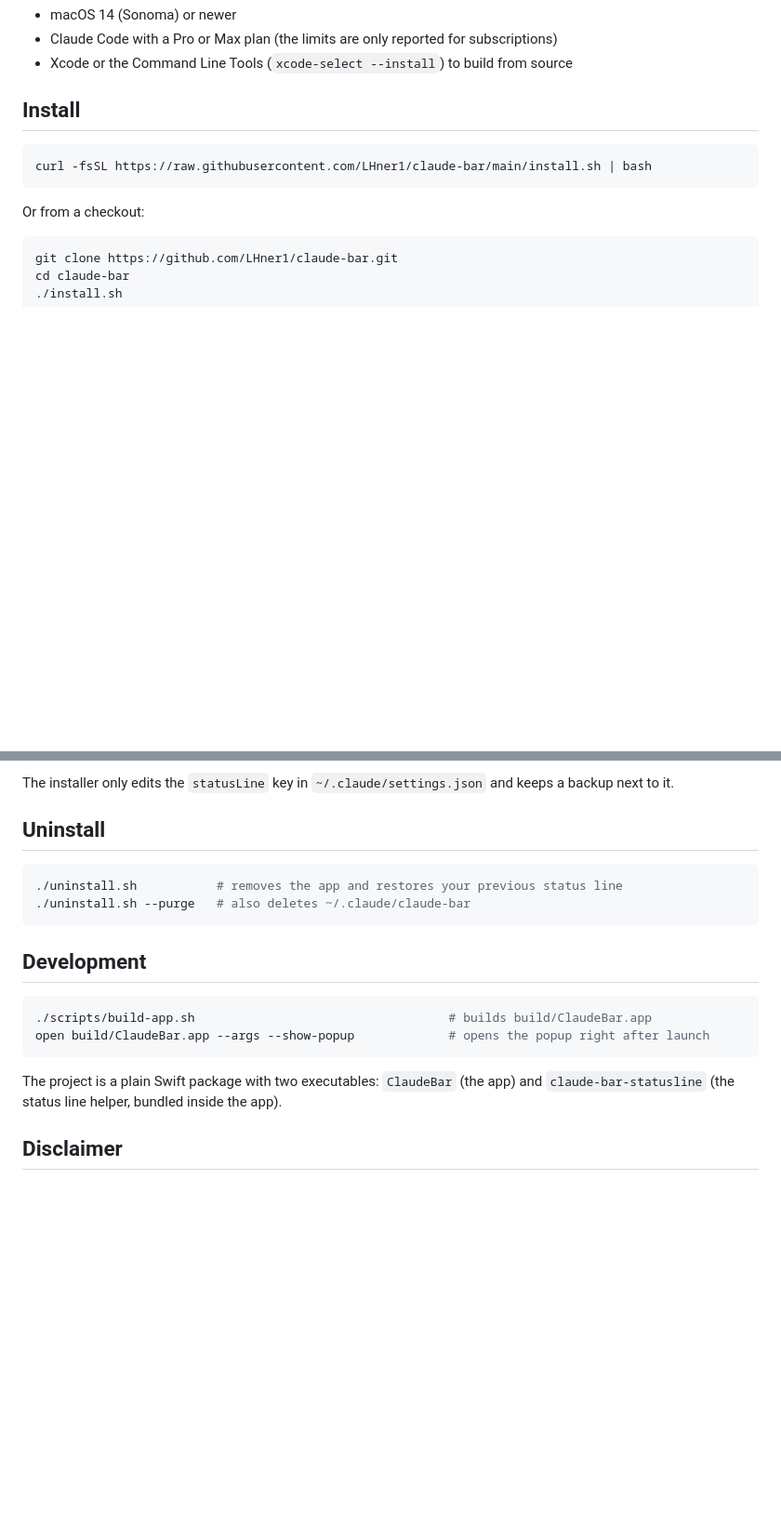
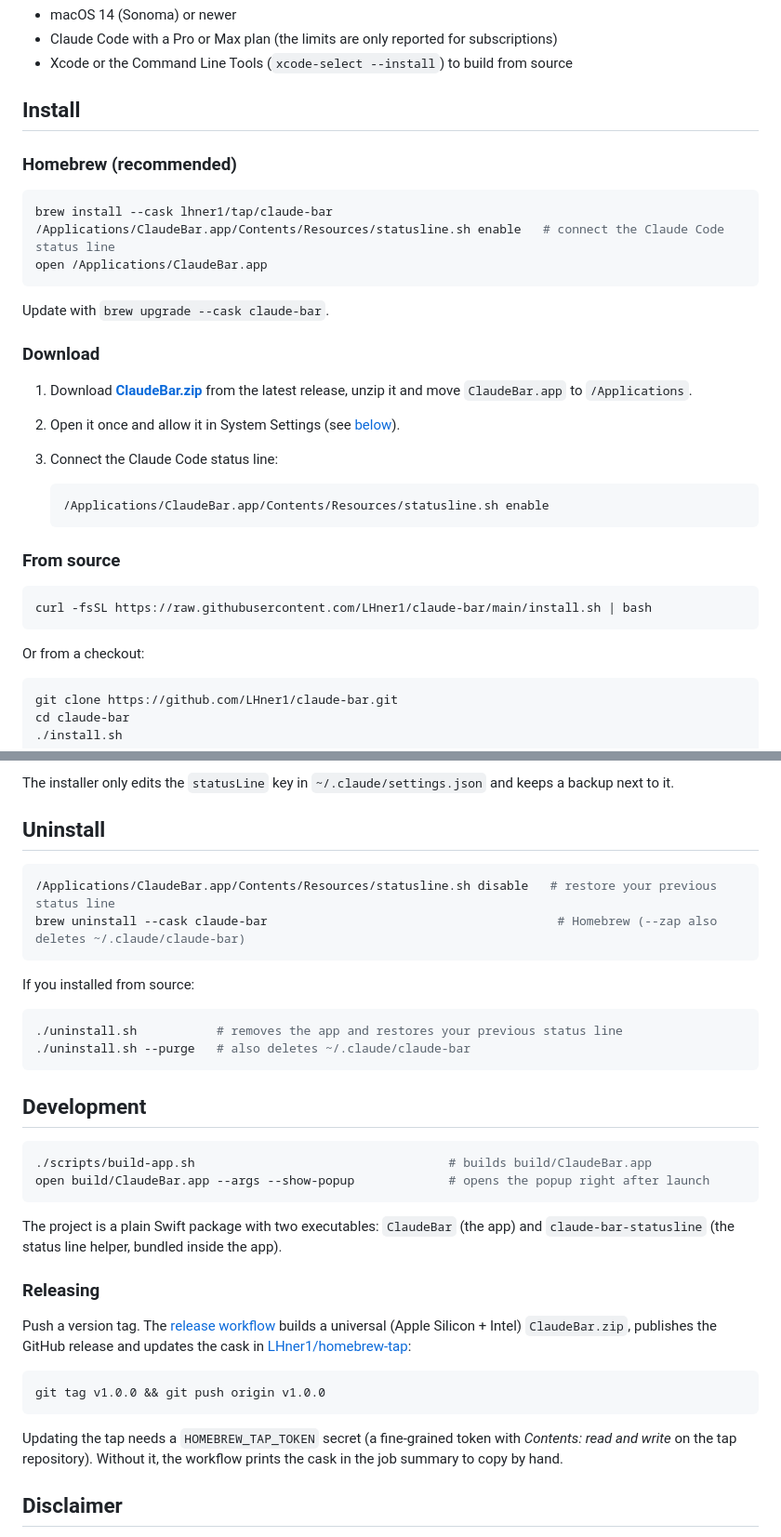
Before and after one commit to LHner1/claude-bar, a Markdown page: README.md, 2 parts joined by grey strips. Shown at 93% size. GitHub-like rendering; blank space fills up the shorter version.

````diff
--- a/README.md
+++ b/README.md
@@ -31,6 +30,28 @@ See at a glance whether a session is waiting for you, how much of your plan's li
 
 ## Install
 
+### Homebrew (recommended)
+
+```bash
+brew install --cask lhner1/tap/claude-bar
+/Applications/ClaudeBar.app/Contents/Resources/statusline.sh enable   # connect the Claude Code status line
+open /Applications/ClaudeBar.app
+```
+
+Update with `brew upgrade --cask claude-bar`.
+
+### Download
+
+1. Download **[ClaudeBar.zip](https://github.com/LHner1/claude-bar/releases/latest/download/ClaudeBar.zip)** from the latest release, unzip it and move `ClaudeBar.app` to `/Applications`.
+2. Open it once and allow it in System Settings (see [below](#macos-says-it-cant-verify-claudebar)).
+3. Connect the Claude Code status line:
+
+   ```bash
+   /Applications/ClaudeBar.app/Contents/Resources/statusline.sh enable
+   ```
+
+### From source
+
 ```bash
 curl -fsSL https://raw.githubusercontent.com/LHner1/claude-bar/main/install.sh | bash
 ```
@@ -82,6 +125,13 @@ The installer only edits the `statusLine` key in `~/.claude/settings.json` and k
 ## Uninstall
 
 ```bash
+/Applications/ClaudeBar.app/Contents/Resources/statusline.sh disable   # restore your previous status line
+brew uninstall --cask claude-bar                                        # Homebrew (--zap also deletes ~/.claude/claude-bar)
+```
+
+If you installed from source:
+
+```bash
 ./uninstall.sh           # removes the app and restores your previous status line
 ./uninstall.sh --purge   # also deletes ~/.claude/claude-bar
 ```
@@ -96,6 +146,19 @@ open build/ClaudeBar.app --args --show-popup             # opens the popup right
 The project is a plain Swift package with two executables: `ClaudeBar` (the app) and
 `claude-bar-statusline` (the status line helper, bundled inside the app).
 
+### Releasing
+
+Push a version tag. The [release workflow](.github/workflows/release.yml) builds a universal
+(Apple Silicon + Intel) `ClaudeBar.zip`, publishes the GitHub release and updates the cask in
+[LHner1/homebrew-tap](https://github.com/LHner1/homebrew-tap):
+
+```bash
+git tag v1.0.0 && git push origin v1.0.0
+```
+
+Updating the tap needs a `HOMEBREW_TAP_TOKEN` secret (a fine-grained token with *Contents: read and write*
+on the tap repository). Without it, the workflow prints the cask in the job summary to copy by hand.
+
 ## Disclaimer
 
 ClaudeBar is an unofficial community project and is not affiliated with or endorsed by Anthropic.
````
Also changed, not shown: other parts of README.md (+26 -5 lines), docs/screenshot.png (added), 6 other files.
